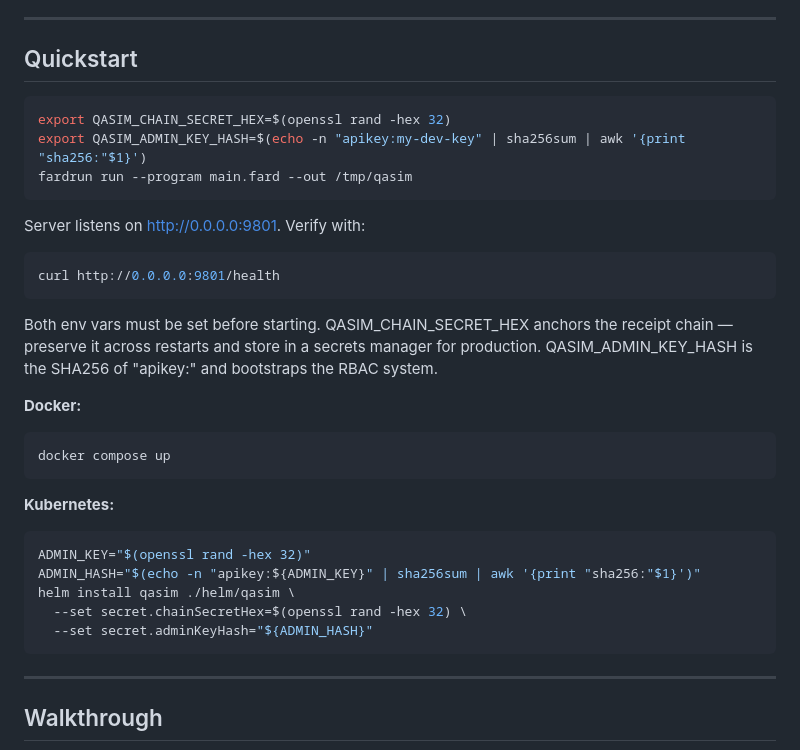
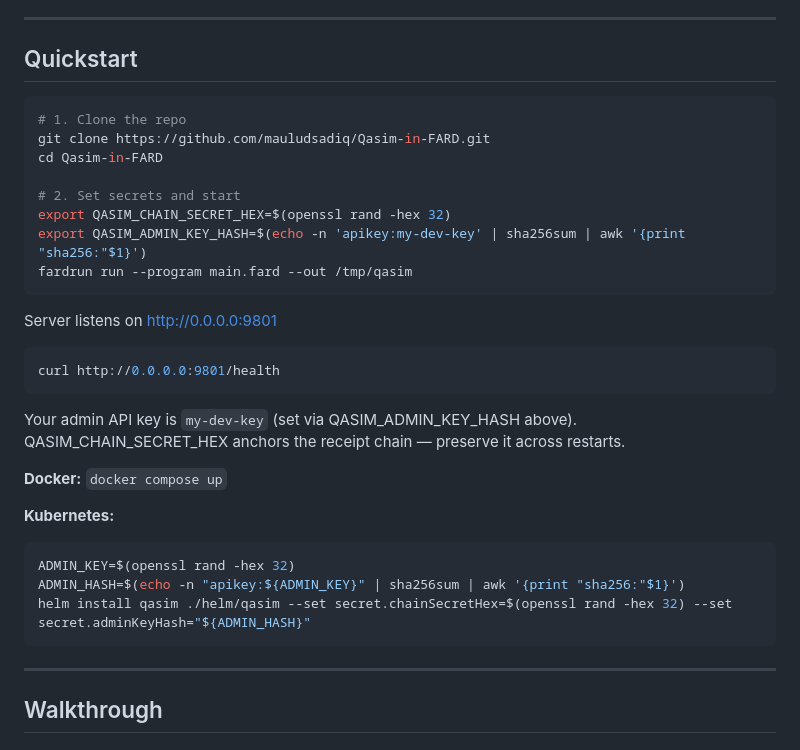
Before and after one commit to mauludsadiq/Qasim-in-FARD, a Markdown page: README.md, the part around the change. GitHub-like rendering.

Commit message:
docs: fix quickstart with fenced code blocks and git clone step

````diff
--- a/README.md
+++ b/README.md
@@ -22,36 +22,34 @@ and arrive at an identical result.
 
 ## Quickstart
 
-~~~bash
+```bash
+# 1. Clone the repo
+git clone https://github.com/mauludsadiq/Qasim-in-FARD.git
+cd Qasim-in-FARD
+
+# 2. Set secrets and start
 export QASIM_CHAIN_SECRET_HEX=$(openssl rand -hex 32)
-export QASIM_ADMIN_KEY_HASH=$(echo -n "apikey:my-dev-key" | sha256sum | awk '{print "sha256:"$1}')
+export QASIM_ADMIN_KEY_HASH=$(echo -n 'apikey:my-dev-key' | sha256sum | awk '{print "sha256:"$1}')
 fardrun run --program main.fard --out /tmp/qasim
-~~~
+```
 
-Server listens on http://0.0.0.0:9801. Verify with:
+Server listens on http://0.0.0.0:9801
 
-~~~bash
+```bash
 curl http://0.0.0.0:9801/health
-~~~
+```
 
-Both env vars must be set before starting. QASIM_CHAIN_SECRET_HEX anchors the
-receipt chain — preserve it across restarts and store in a secrets manager for
-production. QASIM_ADMIN_KEY_HASH is the SHA256 of "apikey:<your-admin-key>"
-and bootstraps the RBAC system.
+Your admin API key is `my-dev-key` (set via QASIM_ADMIN_KEY_HASH above).
+QASIM_CHAIN_SECRET_HEX anchors the receipt chain — preserve it across restarts.
 
-**Docker:**
-~~~bash
-docker compose up
-~~~
+**Docker:** `docker compose up`
 
 **Kubernetes:**
-~~~bash
-ADMIN_KEY="$(openssl rand -hex 32)"
-ADMIN_HASH="$(echo -n "apikey:${ADMIN_KEY}" | sha256sum | awk '{print "sha256:"$1}')"
-helm install qasim ./helm/qasim \
-  --set secret.chainSecretHex=$(openssl rand -hex 32) \
-  --set secret.adminKeyHash="${ADMIN_HASH}"
-~~~
+```bash
+ADMIN_KEY=$(openssl rand -hex 32)
+ADMIN_HASH=$(echo -n "apikey:${ADMIN_KEY}" | sha256sum | awk '{print "sha256:"$1}')
+helm install qasim ./helm/qasim --set secret.chainSecretHex=$(openssl rand -hex 32) --set secret.adminKeyHash="${ADMIN_HASH}"
+```
 
 ---
 
````
